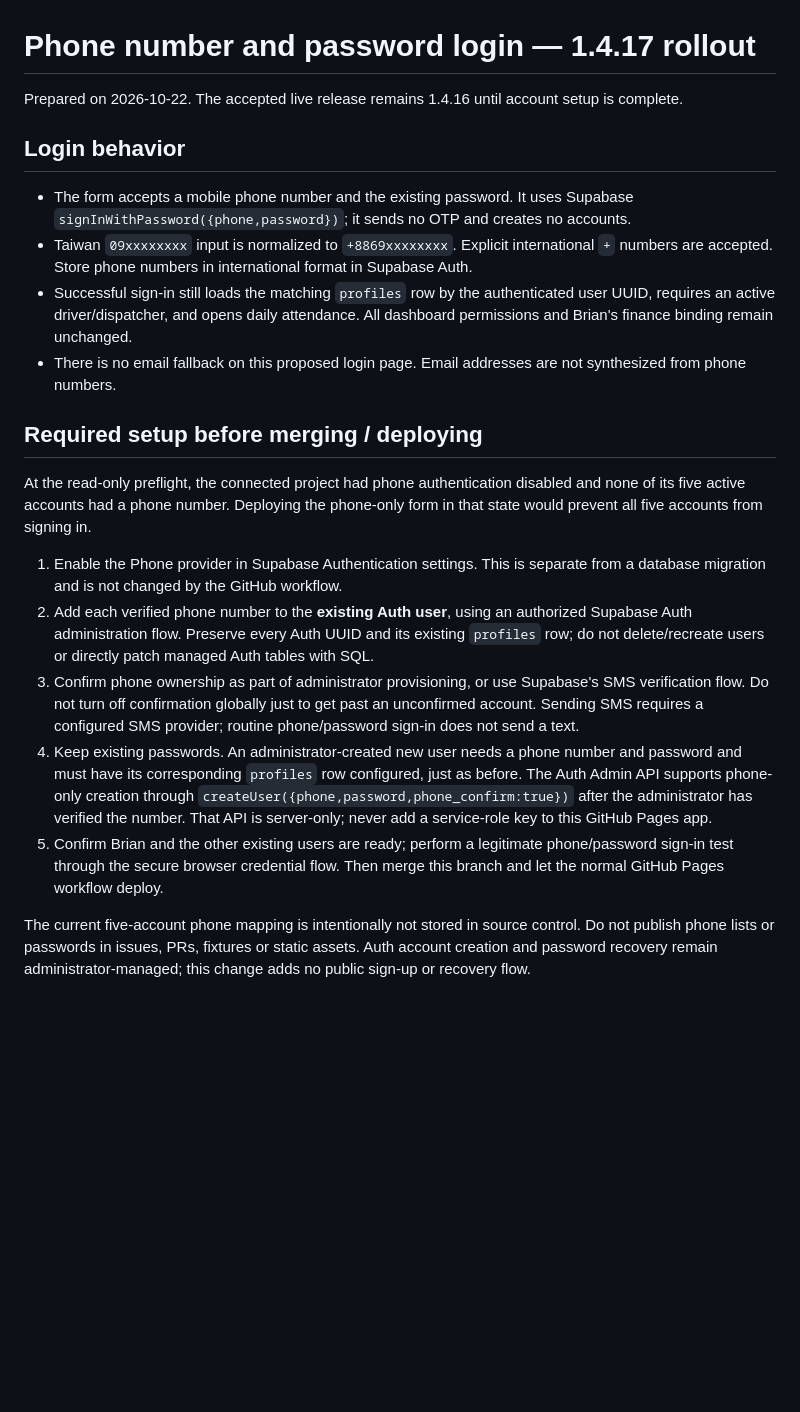
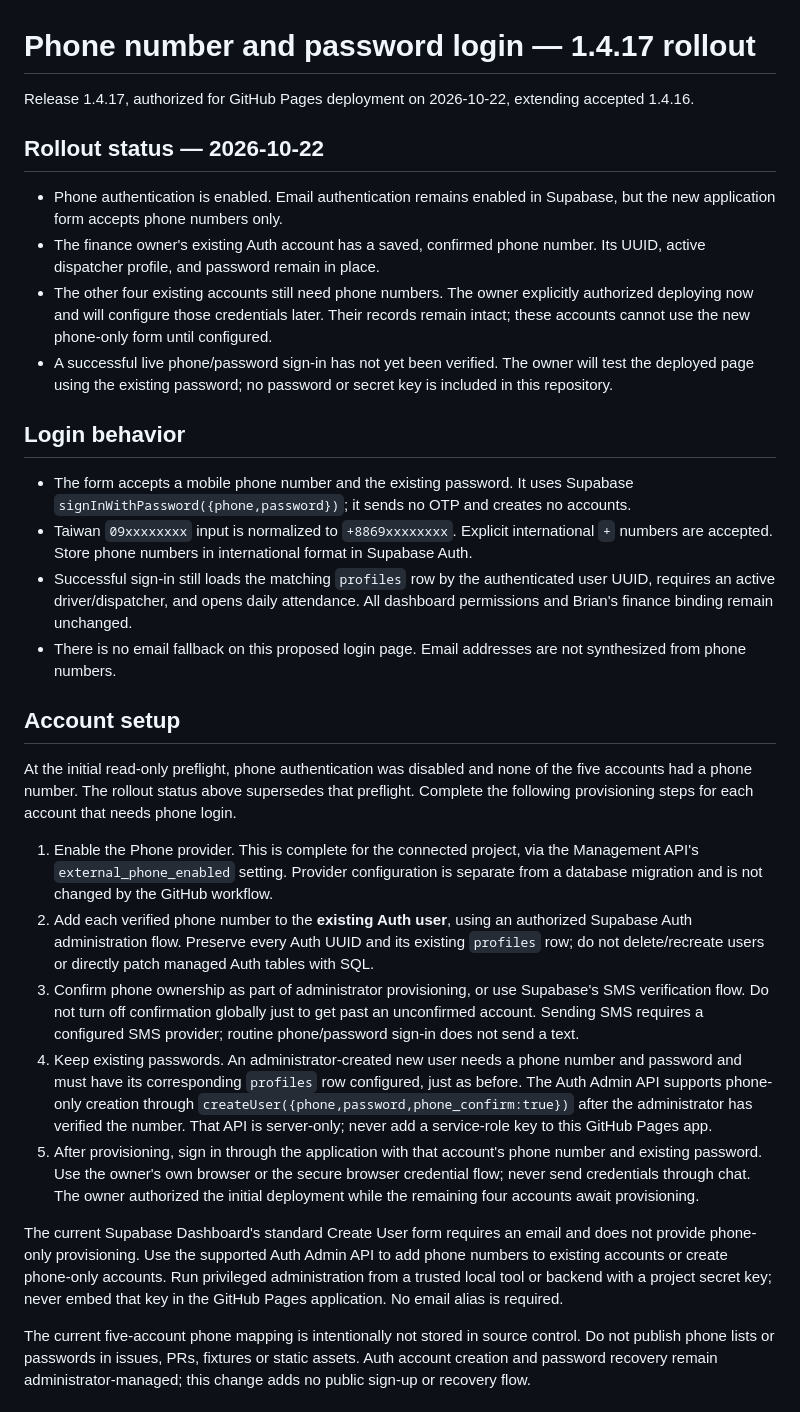
Before and after one commit to kkchinchilla/brian-logistics-operations, a Markdown page: docs/PHONE_LOGIN.md, the part around the change. GitHub-like rendering; blank space fills up the shorter version.

```diff
--- a/docs/PHONE_LOGIN.md
+++ b/docs/PHONE_LOGIN.md
@@ -1,6 +1,13 @@
 # Phone number and password login — 1.4.17 rollout
 
-Prepared on 2026-10-22. The accepted live release remains 1.4.16 until account setup is complete.
+Release 1.4.17, authorized for GitHub Pages deployment on 2026-10-22, extending accepted 1.4.16.
+
+## Rollout status — 2026-10-22
+
+- Phone authentication is enabled. Email authentication remains enabled in Supabase, but the new application form accepts phone numbers only.
+- The finance owner's existing Auth account has a saved, confirmed phone number. Its UUID, active dispatcher profile, and password remain in place.
+- The other four existing accounts still need phone numbers. The owner explicitly authorized deploying now and will configure those credentials later. Their records remain intact; these accounts cannot use the new phone-only form until configured.
+- A successful live phone/password sign-in has not yet been verified. The owner will test the deployed page using the existing password; no password or secret key is included in this repository.
 
 ## Login behavior
 
@@ -9,15 +16,17 @@ Prepared on 2026-10-22. The accepted live release remains 1.4.16 until account s
 - Successful sign-in still loads the matching `profiles` row by the authenticated user UUID, requires an active driver/dispatcher, and opens daily attendance. All dashboard permissions and Brian's finance binding remain unchanged.
 - There is no email fallback on this proposed login page. Email addresses are not synthesized from phone numbers.
 
-## Required setup before merging / deploying
+## Account setup
 
-At the read-only preflight, the connected project had phone authentication disabled and none of its five active accounts had a phone number. Deploying the phone-only form in that state would prevent all five accounts from signing in.
+At the initial read-only preflight, phone authentication was disabled and none of the five accounts had a phone number. The rollout status above supersedes that preflight. Complete the following provisioning steps for each account that needs phone login.
 
-1. Enable the Phone provider in Supabase Authentication settings. This is separate from a database migration and is not changed by the GitHub workflow.
+1. Enable the Phone provider. This is complete for the connected project, via the Management API's `external_phone_enabled` setting. Provider configuration is separate from a database migration and is not changed by the GitHub workflow.
 2. Add each verified phone number to the **existing Auth user**, using an authorized Supabase Auth administration flow. Preserve every Auth UUID and its existing `profiles` row; do not delete/recreate users or directly patch managed Auth tables with SQL.
 3. Confirm phone ownership as part of administrator provisioning, or use Supabase's SMS verification flow. Do not turn off confirmation globally just to get past an unconfirmed account. Sending SMS requires a configured SMS provider; routine phone/password sign-in does not send a text.
 4. Keep existing passwords. An administrator-created new user needs a phone number and password and must have its corresponding `profiles` row configured, just as before. The Auth Admin API supports phone-only creation through `createUser({phone,password,phone_confirm:true})` after the administrator has verified the number. That API is server-only; never add a service-role key to this GitHub Pages app.
-5. Confirm Brian and the other existing users are ready; perform a legitimate phone/password sign-in test through the secure browser credential flow. Then merge this branch and let the normal GitHub Pages workflow deploy.
+5. After provisioning, sign in through the application with that account's phone number and existing password. Use the owner's own browser or the secure browser credential flow; never send credentials through chat. The owner authorized the initial deployment while the remaining four accounts await provisioning.
+
+The current Supabase Dashboard's standard Create User form requires an email and does not provide phone-only provisioning. Use the supported Auth Admin API to add phone numbers to existing accounts or create phone-only accounts. Run privileged administration from a trusted local tool or backend with a project secret key; never embed that key in the GitHub Pages application. No email alias is required.
 
 The current five-account phone mapping is intentionally not stored in source control. Do not publish phone lists or passwords in issues, PRs, fixtures or static assets. Auth account creation and password recovery remain administrator-managed; this change adds no public sign-up or recovery flow.
 
```
Also changed, not shown: README.md (+1 -1 lines), docs/DEPLOYMENT.md (+2 -2 lines).
